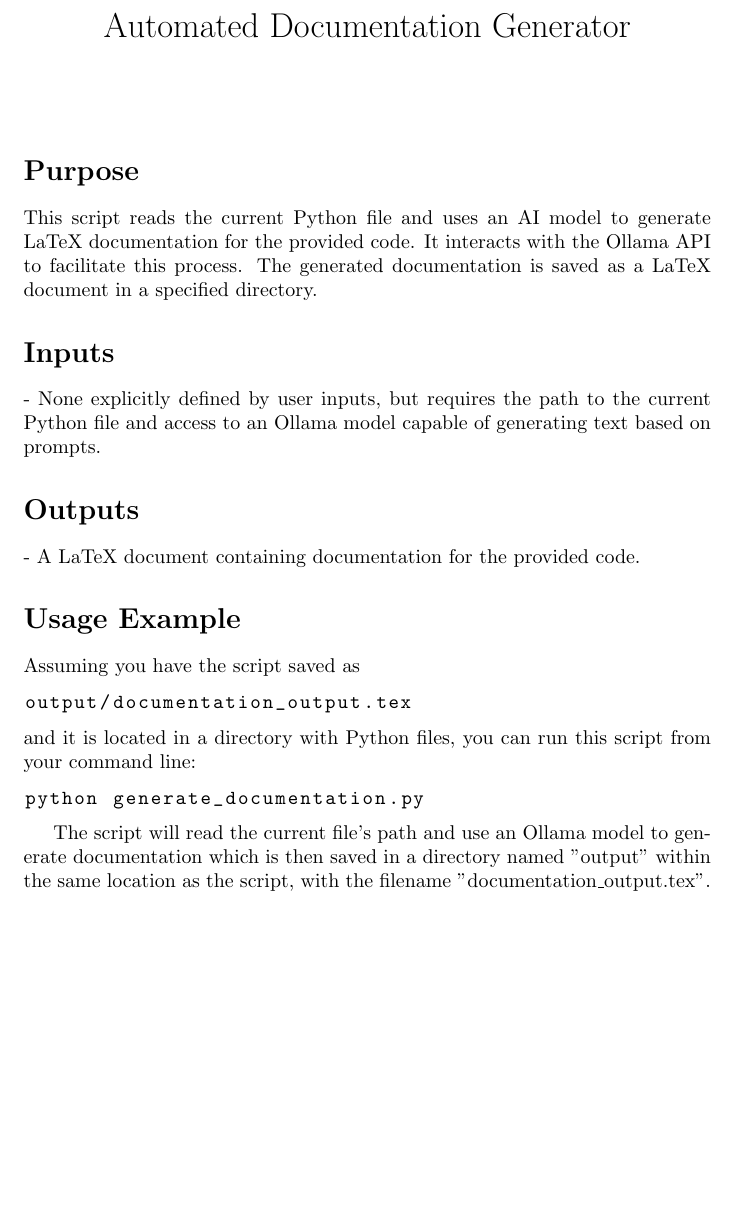
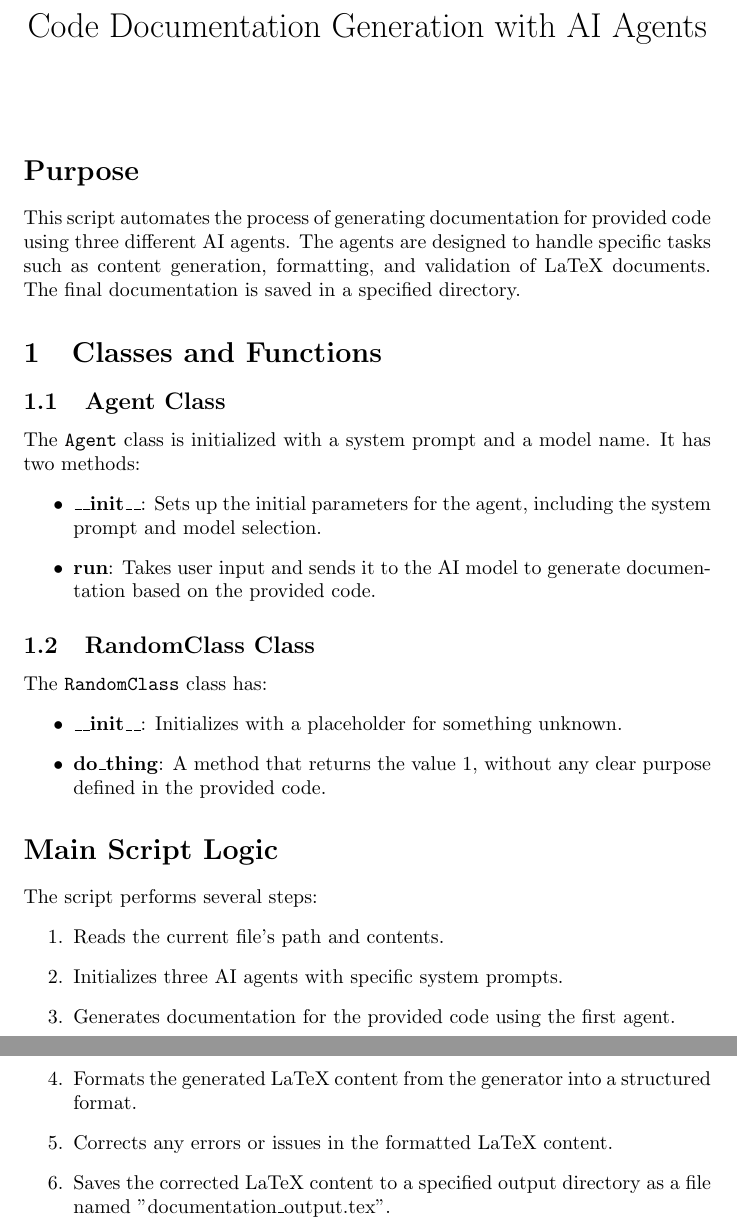
Before and after one commit to JakubG708/Documentation-AI-agent, a LaTeX document (output/documentation_output.tex): part of the page before the commit and two parts of pages 1 and 2 of 2 after it, the two joined at a grey line, cut at the place of the change, the shorter picture padded with empty space. Compiled offline with pdfLaTeX.

Commit message:
added more agents, agent class

```diff
--- a/output/documentation_output.tex
+++ b/output/documentation_output.tex
@@ -1,33 +1,42 @@
 \documentclass{article}
 \usepackage{listings}
-\lstset{language=Python, breaklines=true, basicstyle=\ttfamily}
+\lstset{language=Python, breaklines=true}
 
 \begin{document}
 
-\title{Automated Documentation Generator}
+\title{Code Documentation Generation with AI Agents}
 \author{}
 \date{}
 \maketitle
 
 \section*{Purpose}
-This script reads the current Python file and uses an AI model to generate LaTeX documentation for the provided code. It interacts with the Ollama API to facilitate this process. The generated documentation is saved as a LaTeX document in a specified directory.
+This script automates the process of generating documentation for provided code using three different AI agents. The agents are designed to handle specific tasks such as content generation, formatting, and validation of LaTeX documents. The final documentation is saved in a specified directory.
 
-\section*{Inputs}
-- None explicitly defined by user inputs, but requires the path to the current Python file and access to an Ollama model capable of generating text based on prompts.
+\section{Classes and Functions}
 
-\section*{Outputs}
-- A LaTeX document containing documentation for the provided code.
+\subsection{Agent Class}
+The \texttt{Agent} class is initialized with a system prompt and a model name. It has two methods:
+\begin{itemize}
+    \item \textbf{\_\_init\_\_}: Sets up the initial parameters for the agent, including the system prompt and model selection.
+    \item \textbf{run}: Takes user input and sends it to the AI model to generate documentation based on the provided code.
+\end{itemize}
 
-\section*{Usage Example}
-Assuming you have the script saved as \begin{lstlisting}
-output/documentation_output.tex
-\end{lstlisting}
-and it is located in a directory with Python files, you can run this script from your command line:
+\subsection{RandomClass Class}
+The \texttt{RandomClass} class has:
+\begin{itemize}
+    \item \textbf{\_\_init\_\_}: Initializes with a placeholder for something unknown.
+    \item \textbf{do\_thing}: A method that returns the value 1, without any clear purpose defined in the provided code.
+\end{itemize}
 
-\begin{lstlisting}[language=bash]
-python generate_documentation.py
-\end{lstlisting}
-
-The script will read the current file's path and use an Ollama model to generate documentation which is then saved in a directory named "output" within the same location as the script, with the filename "documentation\_output.tex".
+\section*{Main Script Logic}
+The script performs several steps:
+\begin{enumerate}
+    \item Reads the current file's path and contents.
+    \item Initializes three AI agents with specific system prompts.
+    \item Generates documentation for the provided code using the first agent.
+    \item Formats the generated LaTeX content from the generator into a structured format.
+    \item Corrects any errors or issues in the formatted LaTeX content.
+    \item Saves the corrected LaTeX content to a specified output directory as a file named "documentation\_output.tex".
+\end{enumerate}
 
 \end{document}
```
Also changed, not shown: output/documentation_output.pdf, 6 other files.
